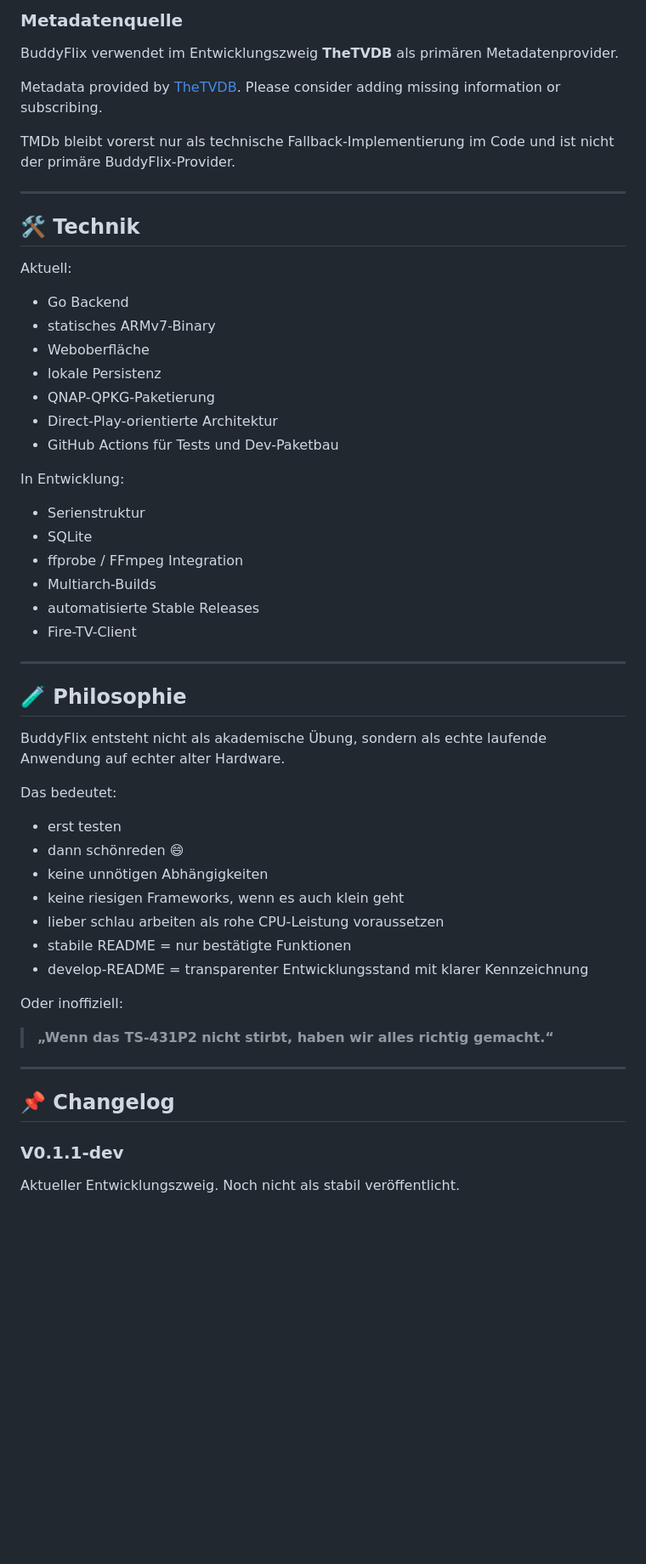
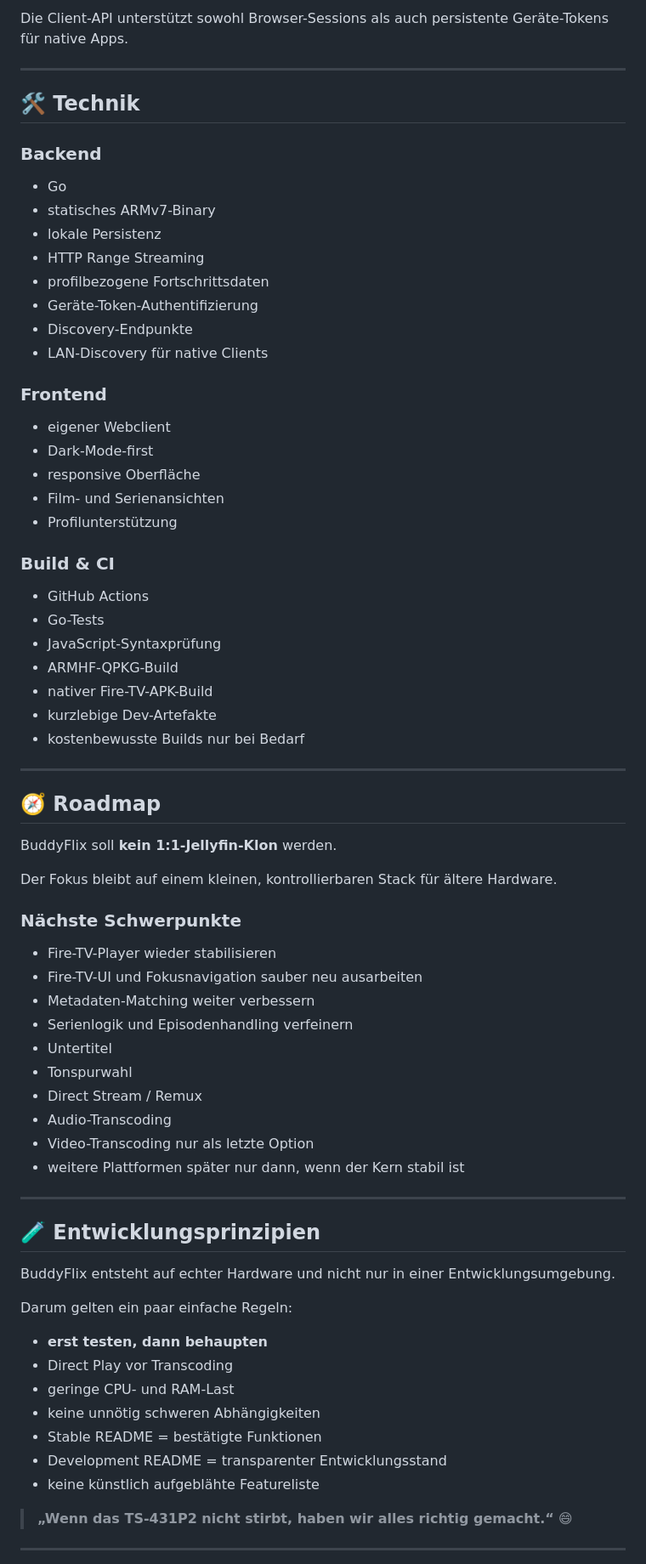
Before and after one commit to hotteftw1981/BuddyFlix, a Markdown page: README.md, the part around one of its changes. Shown at 85% size. Rendered like a GitHub page; blank space fills up the shorter version.

Commit message:
docs: refresh and polish BuddyFlix README

```diff
--- a/README.md
+++ b/README.md
@@ -210,59 +231,77 @@ Bitte derzeit bevorzugt nur im internen Netzwerk verwenden.
 
-### Metadatenquelle
-
-BuddyFlix verwendet im Entwicklungszweig **TheTVDB** als primären Metadatenprovider.
-
-Metadata provided by [TheTVDB](https://thetvdb.com). Please consider adding missing information or subscribing.
-
-TMDb bleibt vorerst nur als technische Fallback-Implementierung im Code und ist nicht der primäre BuddyFlix-Provider.
+Die Client-API unterstützt sowohl Browser-Sessions als auch persistente Geräte-Tokens für native Apps.
 
 ---
 
 ## 🛠️ Technik
 
-Aktuell:
+### Backend
 
-- Go Backend
+- Go
 - statisches ARMv7-Binary
-- Weboberfläche
 - lokale Persistenz
-- QNAP-QPKG-Paketierung
-- Direct-Play-orientierte Architektur
-- GitHub Actions für Tests und Dev-Paketbau
+- HTTP Range Streaming
+- profilbezogene Fortschrittsdaten
+- Geräte-Token-Authentifizierung
+- Discovery-Endpunkte
+- LAN-Discovery für native Clients
 
-In Entwicklung:
+### Frontend
 
-- Serienstruktur
-- SQLite
-- ffprobe / FFmpeg Integration
-- Multiarch-Builds
-- automatisierte Stable Releases
-- Fire-TV-Client
+- eigener Webclient
+- Dark-Mode-first
+- responsive Oberfläche
+- Film- und Serienansichten
+- Profilunterstützung
+
+### Build & CI
+
+- GitHub Actions
+- Go-Tests
+- JavaScript-Syntaxprüfung
+- ARMHF-QPKG-Build
+- nativer Fire-TV-APK-Build
+- kurzlebige Dev-Artefakte
+- kostenbewusste Builds nur bei Bedarf
 
 ---
 
-## 🧪 Philosophie
+## 🧭 Roadmap
 
-BuddyFlix entsteht nicht als akademische Übung, sondern als echte laufende Anwendung auf echter alter Hardware.
+BuddyFlix soll **kein 1:1-Jellyfin-Klon** werden.
 
-Das bedeutet:
+Der Fokus bleibt auf einem kleinen, kontrollierbaren Stack für ältere Hardware.
 
-- erst testen
-- dann schönreden 😄
-- keine unnötigen Abhängigkeiten
-- keine riesigen Frameworks, wenn es auch klein geht
-- lieber schlau arbeiten als rohe CPU-Leistung voraussetzen
-- stabile README = nur bestätigte Funktionen
-- develop-README = transparenter Entwicklungsstand mit klarer Kennzeichnung
+### Nächste Schwerpunkte
 
-Oder inoffiziell:
-
-> **„Wenn das TS-431P2 nicht stirbt, haben wir alles richtig gemacht.“**
+- Fire-TV-Player wieder stabilisieren
+- Fire-TV-UI und Fokusnavigation sauber neu ausarbeiten
+- Metadaten-Matching weiter verbessern
+- Serienlogik und Episodenhandling verfeinern
+- Untertitel
+- Tonspurwahl
+- Direct Stream / Remux
+- Audio-Transcoding
+- Video-Transcoding nur als letzte Option
+- weitere Plattformen später nur dann, wenn der Kern stabil ist
 
 ---
 
-## 📌 Changelog
+## 🧪 Entwicklungsprinzipien
 
-### V0.1.1-dev
+BuddyFlix entsteht auf echter Hardware und nicht nur in einer Entwicklungsumgebung.
 
-Aktueller Entwicklungszweig. Noch nicht als stabil veröffentlicht.
+Darum gelten ein paar einfache Regeln:
+
+- **erst testen, dann behaupten**
+- Direct Play vor Transcoding
+- geringe CPU- und RAM-Last
+- keine unnötig schweren Abhängigkeiten
+- Stable README = bestätigte Funktionen
+- Development README = transparenter Entwicklungsstand
+- keine künstlich aufgeblähte Featureliste
+
+> **„Wenn das TS-431P2 nicht stirbt, haben wir alles richtig gemacht.“** 😄
+
+---
+
```
Also changed, not shown: other parts of README.md (+199 -181 lines).
